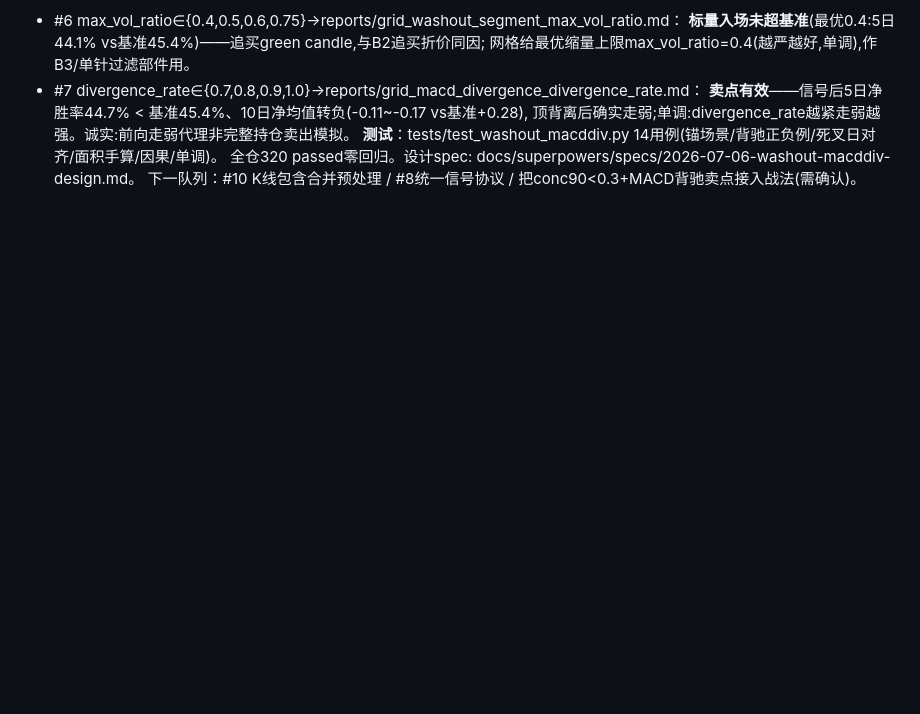
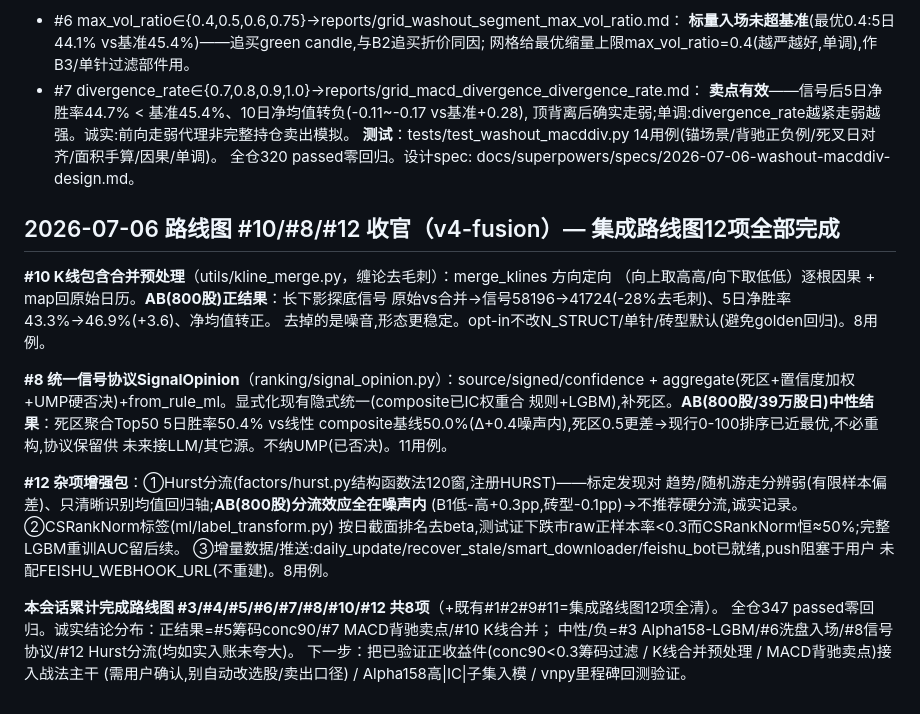
Before and after one commit to xxxavier524/quant-trade, a Markdown page: progress_log.md, the part around the change. Drawn GitHub-style; blank space fills up the shorter version.

Commit message:
docs(progress): 路线图#10/#8/#12收官 — 集成路线图12项全部完成
Co-Authored-By: Claude Fable 5 <noreply@anthropic.com>

```diff
--- a/progress_log.md
+++ b/progress_log.md
@@ -558,4 +558,29 @@ washout_ok(df,anchor_idx,max_vol_ratio,anchor_price_col)标量(锚后每日vol<r
   顶背离后确实走弱;单调:divergence_rate越紧走弱越强。诚实:前向走弱代理非完整持仓卖出模拟。
 **测试**：tests/test_washout_macddiv.py 14用例(锚场景/背驰正负例/死叉日对齐/面积手算/因果/单调)。
 全仓320 passed零回归。设计spec: docs/superpowers/specs/2026-07-06-washout-macddiv-design.md。
-下一队列：#10 K线包含合并预处理 / #8统一信号协议 / 把conc90<0.3+MACD背驰卖点接入战法(需确认)。
+
+## 2026-07-06 路线图 #10/#8/#12 收官（v4-fusion）— 集成路线图12项全部完成
+
+**#10 K线包含合并预处理**（utils/kline_merge.py，缠论去毛刺）：merge_klines 方向定向
+（向上取高高/向下取低低）逐根因果 + map回原始日历。**AB(800股)正结果**：长下影探底信号
+原始vs合并→信号58196→41724(-28%去毛刺)、5日净胜率43.3%→46.9%(+3.6)、净均值转正。
+去掉的是噪音,形态更稳定。opt-in不改N_STRUCT/单针/砖型默认(避免golden回归)。8用例。
+
+**#8 统一信号协议SignalOpinion**（ranking/signal_opinion.py）：source/signed/confidence +
+aggregate(死区+置信度加权+UMP硬否决)+from_rule_ml。显式化现有隐式统一(composite已IC权重合
+规则+LGBM),补死区。**AB(800股/39万股日)中性结果**：死区聚合Top50 5日胜率50.4% vs线性
+composite基线50.0%(Δ+0.4噪声内),死区0.5更差→现行0-100排序已近最优,不必重构,协议保留供
+未来接LLM/其它源。不纳UMP(已否决)。11用例。
+
+**#12 杂项增强包**：①Hurst分流(factors/hurst.py结构函数法120窗,注册HURST)——标定发现对
+趋势/随机游走分辨弱(有限样本偏差)、只清晰识别均值回归轴;**AB(800股)分流效应全在噪声内**
+(B1低-高+0.3pp,砖型-0.1pp)→不推荐硬分流,诚实记录。②CSRankNorm标签(ml/label_transform.py)
+按日截面排名去beta,测试证下跌市raw正样本率<0.3而CSRankNorm恒≈50%;完整LGBM重训AUC留后续。
+③增量数据/推送:daily_update/recover_stale/smart_downloader/feishu_bot已就绪,push阻塞于用户
+未配FEISHU_WEBHOOK_URL(不重建)。8用例。
+
+**本会话累计完成路线图 #3/#4/#5/#6/#7/#8/#10/#12 共8项**（+既有#1#2#9#11=集成路线图12项全清）。
+全仓347 passed零回归。诚实结论分布：正结果=#5筹码conc90/#7 MACD背驰卖点/#10 K线合并；
+中性/负=#3 Alpha158-LGBM/#6洗盘入场/#8信号协议/#12 Hurst分流(均如实入账未夸大)。
+下一步：把已验证正收益件(conc90<0.3筹码过滤 / K线合并预处理 / MACD背驰卖点)接入战法主干
+(需用户确认,别自动改选股/卖出口径) / Alpha158高|IC|子集入模 / vnpy里程碑回测验证。
```
